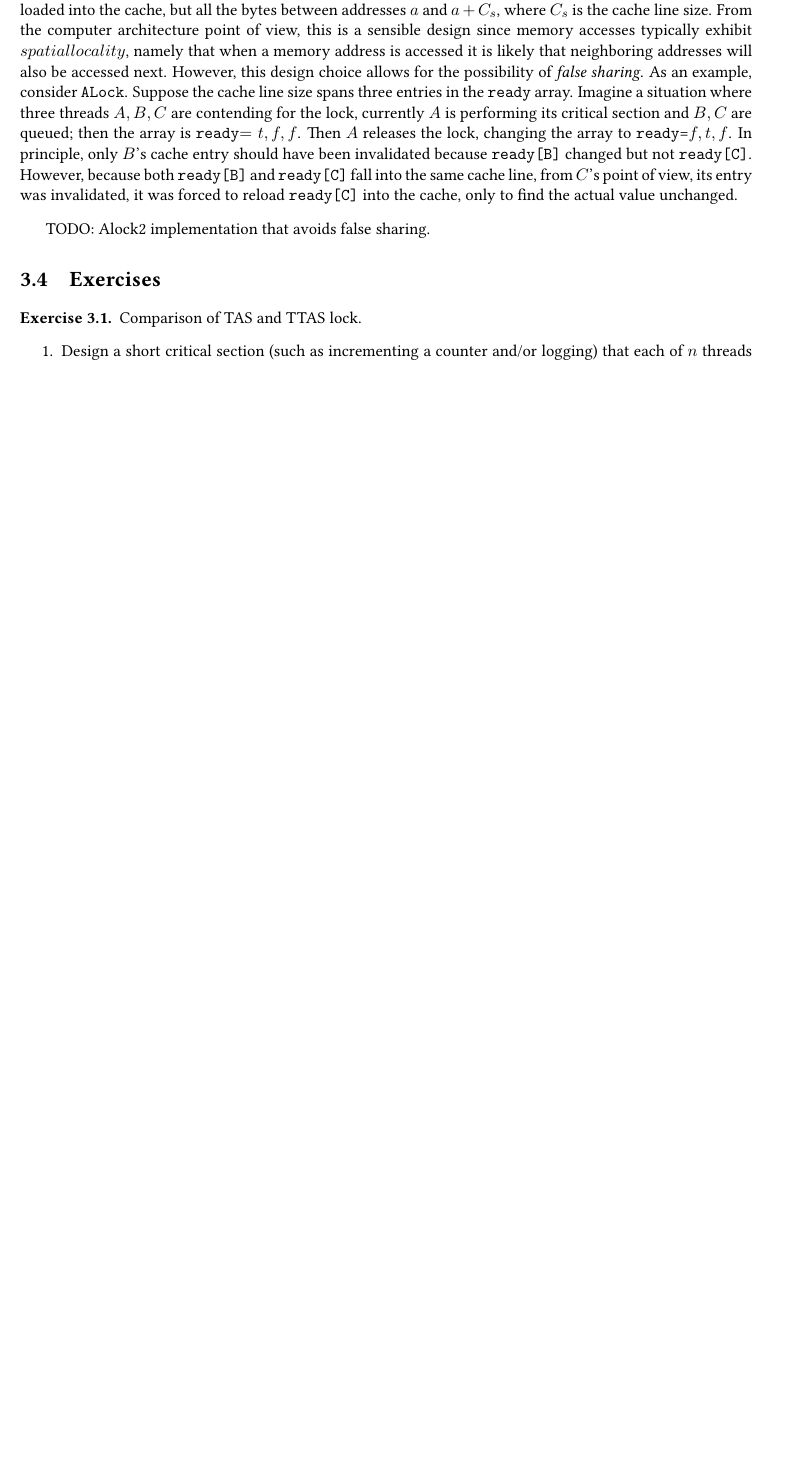
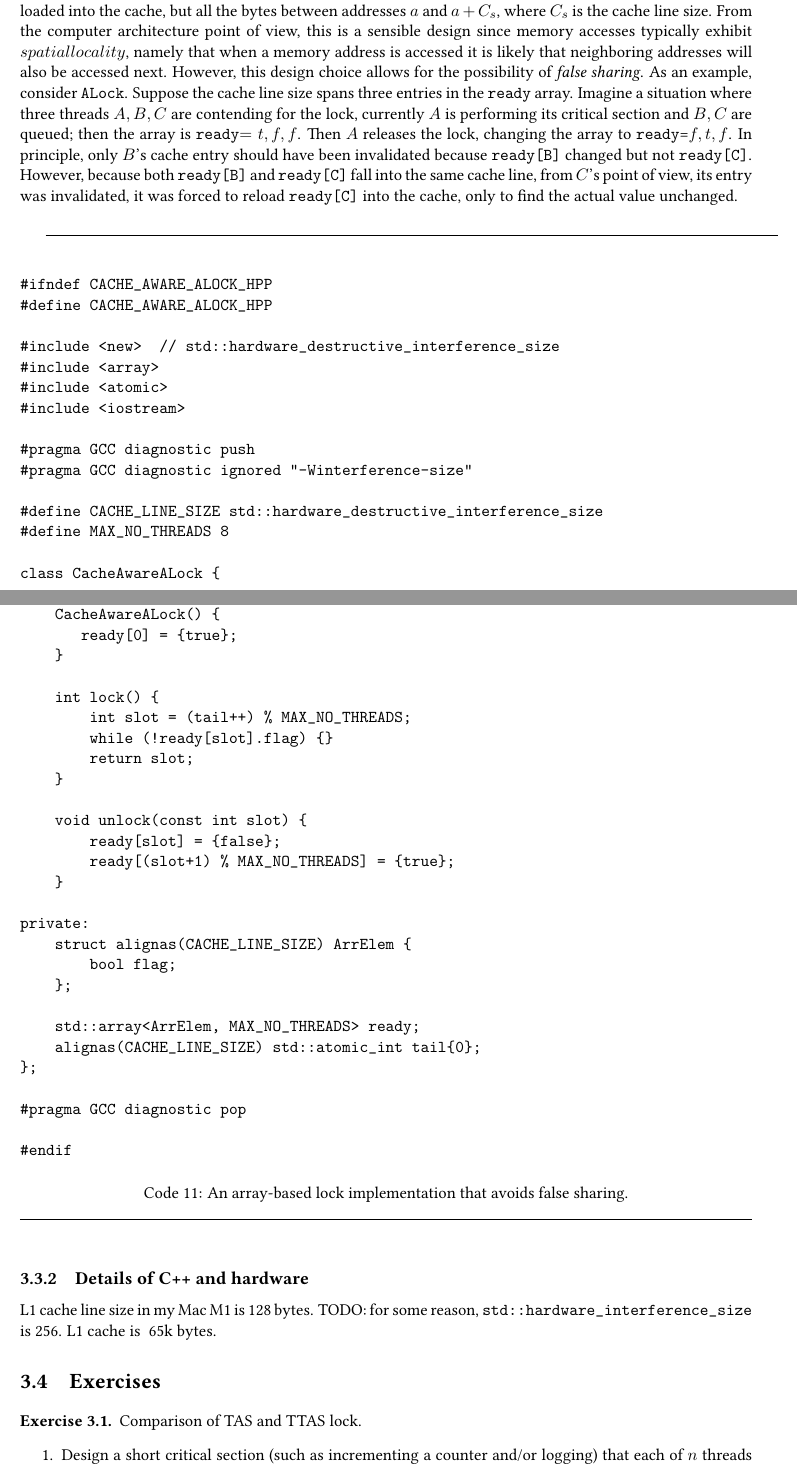
Before and after one commit to Julio-Arroyo/intro-lock-free-programming, a LaTeX book (tex/notes_template.tex, which reads tex/chapter/spin_locks_contention.tex): part of page 28 of 35 before the commit and two parts of pages 28 and 29 of 35 after it, the two joined at a grey line, cut so that both start at the same text, the shorter picture padded with empty space. Compiled offline with pdfLaTeX.

Commit message:
Add tex.

```diff
--- a/tex/chapter/spin_locks_contention.tex
+++ b/tex/chapter/spin_locks_contention.tex
@@ -136,7 +140,59 @@ TODO better explanation of false sharing, also include diagram.
     The ``units'' or ``building blocks'' of a cache are \textit{cache lines}, which span multiple bytes. This means that when address $a$ is loaded from memory, it is not only the byte at address $a$ that is loaded into the cache, but all the bytes between addresses $a$ and $a+C_s$, where $C_s$ is the cache line size. From the computer architecture point of view, this is a sensible design since memory accesses typically exhibit $spatial locality$, namely that when a memory address is accessed it is likely that neighboring addresses will also be accessed next. However, this design choice allows for the possibility of \textit{false sharing}. As an example, consider \verb|ALock|. Suppose the cache line size spans three entries in the \verb|ready| array. Imagine a situation where three threads $A,B,C$ are contending for the lock, currently $A$ is performing its critical section and $B,C$ are queued; then the array is \verb|ready|$={t,f,f}$. Then $A$ releases the lock, changing the array to \verb|ready|=${f,t,f}$. In principle, only $B$'s cache entry should have been invalidated because \verb|ready[B]| changed but not \verb|ready[C]|. However, because both \verb|ready[B]| and \verb|ready[C]| fall into the same cache line, from $C$'s point of view, its entry was invalidated, it was forced to reload \verb|ready[C]| into the cache, only to find the actual value unchanged.
 \end{definition}
 
-TODO: Alock2 implementation that avoids false sharing.
+\makebox[\linewidth]{\rule{17cm}{0.4pt}}
+{\centering \label{code:Alock}
+\begin{verbatim}
+#ifndef CACHE_AWARE_ALOCK_HPP
+#define CACHE_AWARE_ALOCK_HPP
+
+#include <new>  // std::hardware_destructive_interference_size
+#include <array>
+#include <atomic>
+#include <iostream>
+
+#pragma GCC diagnostic push
+#pragma GCC diagnostic ignored "-Winterference-size"
+
+#define CACHE_LINE_SIZE std::hardware_destructive_interference_size
+#define MAX_NO_THREADS 8
+
+class CacheAwareALock {
+public:
+    CacheAwareALock() {
+       ready[0] = {true};
+    }
+
+    int lock() {
+        int slot = (tail++) % MAX_NO_THREADS;
+        while (!ready[slot].flag) {}
+        return slot;
+    }
+
+    void unlock(const int slot) {
+        ready[slot] = {false};
+        ready[(slot+1) % MAX_NO_THREADS] = {true};
+    }
+
+private:
+    struct alignas(CACHE_LINE_SIZE) ArrElem {
+        bool flag;
+    };
+
+    std::array<ArrElem, MAX_NO_THREADS> ready;
+    alignas(CACHE_LINE_SIZE) std::atomic_int tail{0};
+};
+
+#pragma GCC diagnostic pop
+
+#endif
+\end{verbatim}
+\captionof{Code}{An array-based lock implementation that avoids false sharing.}
+\makebox[\linewidth]{\rule{17cm}{0.4pt}}
+}
+
+\subsection{Details of C++ and hardware}
+L1 cache line size in my Mac M1 is 128 bytes. TODO: for some reason, \verb|std::hardware_interference_size| is 256. L1 cache is ~65k bytes.
 
 \section{Exercises}
 \begin{exercise}
```
Also changed, not shown: tex/chapter/spin_locks_contention.tex (18 more changed lines).
